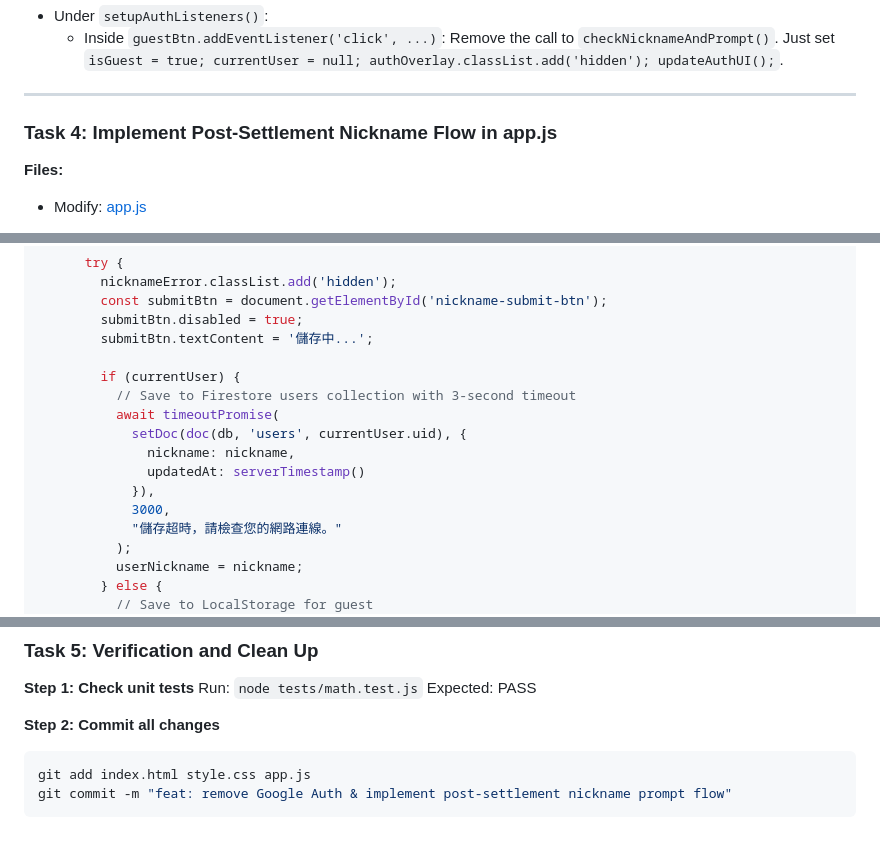
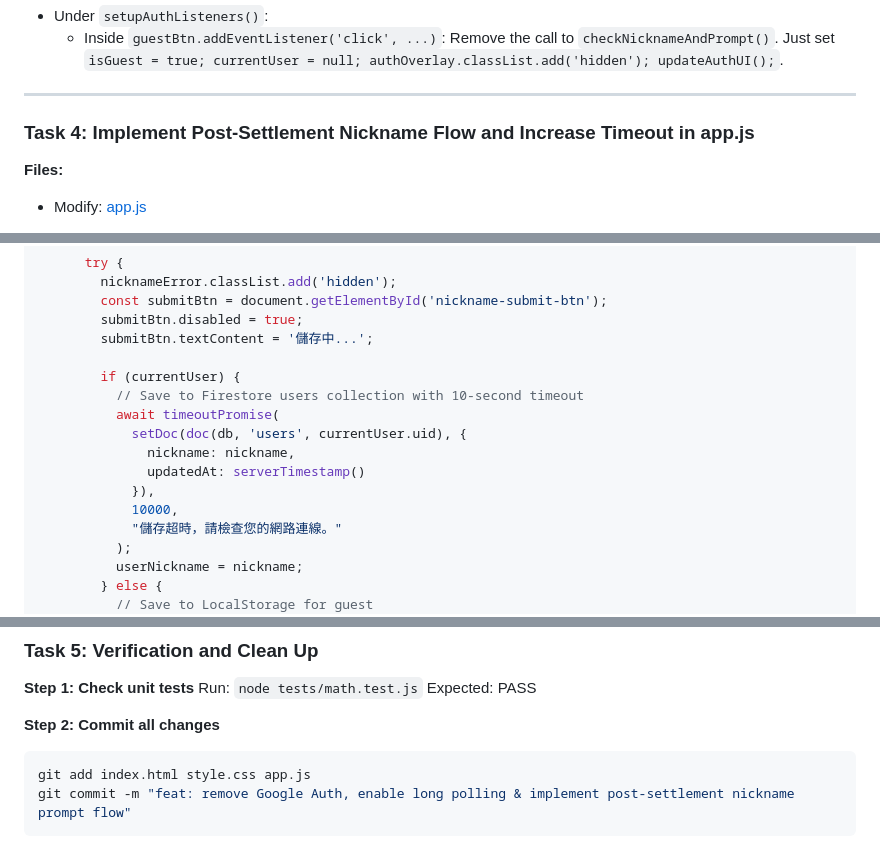
Before and after one commit to oliver8462-maker/Dance-compare, a Markdown page: docs/plans/2026-06-11-remove-google-auth-and-post-settlement-nickname.md, 3 parts joined by grey strips. Drawn GitHub-style.

````diff
--- a/docs/plans/2026-06-11-remove-google-auth-and-post-settlement-nickname.md
+++ b/docs/plans/2026-06-11-remove-google-auth-and-post-settlement-nickname.md
@@ -131,7 +142,7 @@ async function checkNicknameAndPrompt() {
 
 ---
 
-### Task 4: Implement Post-Settlement Nickname Flow in app.js
+### Task 4: Implement Post-Settlement Nickname Flow and Increase Timeout in app.js
 
 **Files:**
 - Modify: [app.js](file:///c:/Users/user1/OneDrive/桌面/新專題跳舞/app.js)
@@ -202,13 +213,13 @@ Update the form submission handler inside `setupAuthListeners()` to support the
         submitBtn.textContent = '儲存中...';
 
         if (currentUser) {
-          // Save to Firestore users collection with 3-second timeout
+          // Save to Firestore users collection with 10-second timeout
           await timeoutPromise(
             setDoc(doc(db, 'users', currentUser.uid), {
               nickname: nickname,
               updatedAt: serverTimestamp()
             }),
-            3000,
+            10000,
             "儲存超時，請檢查您的網路連線。"
           );
           userNickname = nickname;
@@ -274,5 +285,5 @@ Expected: PASS
 **Step 2: Commit all changes**
 ```bash
 git add index.html style.css app.js
-git commit -m "feat: remove Google Auth & implement post-settlement nickname prompt flow"
+git commit -m "feat: remove Google Auth, enable long polling & implement post-settlement nickname prompt flow"
 ```
````
Also changed, not shown: other parts of docs/plans/2026-06-11-remove-google-auth-and-post-settlement-nickname.md (+17 -6 lines).
